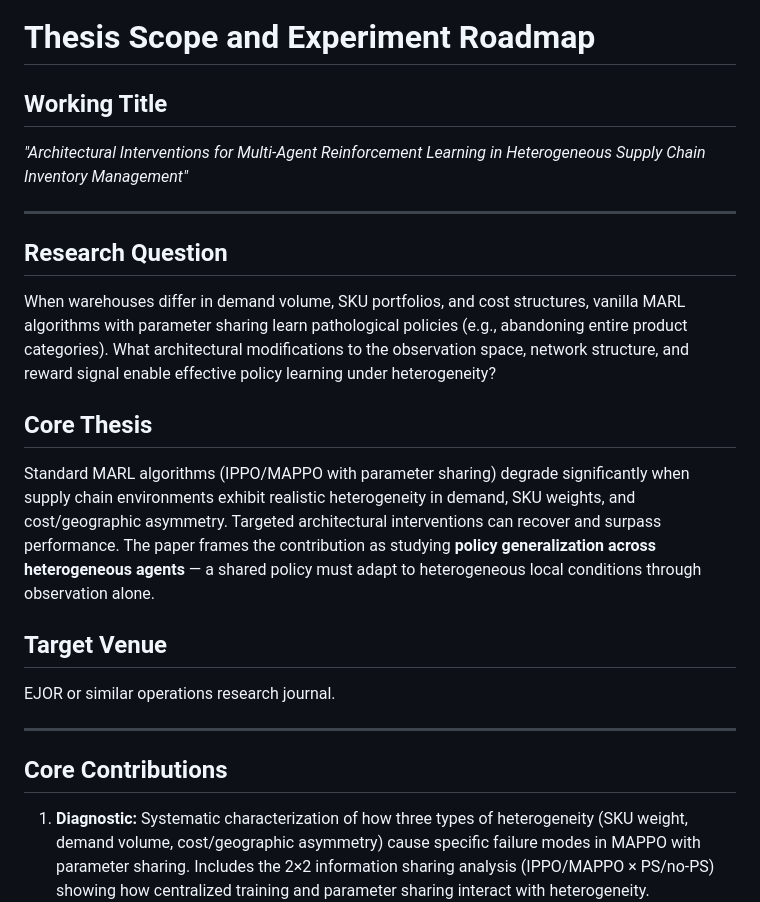
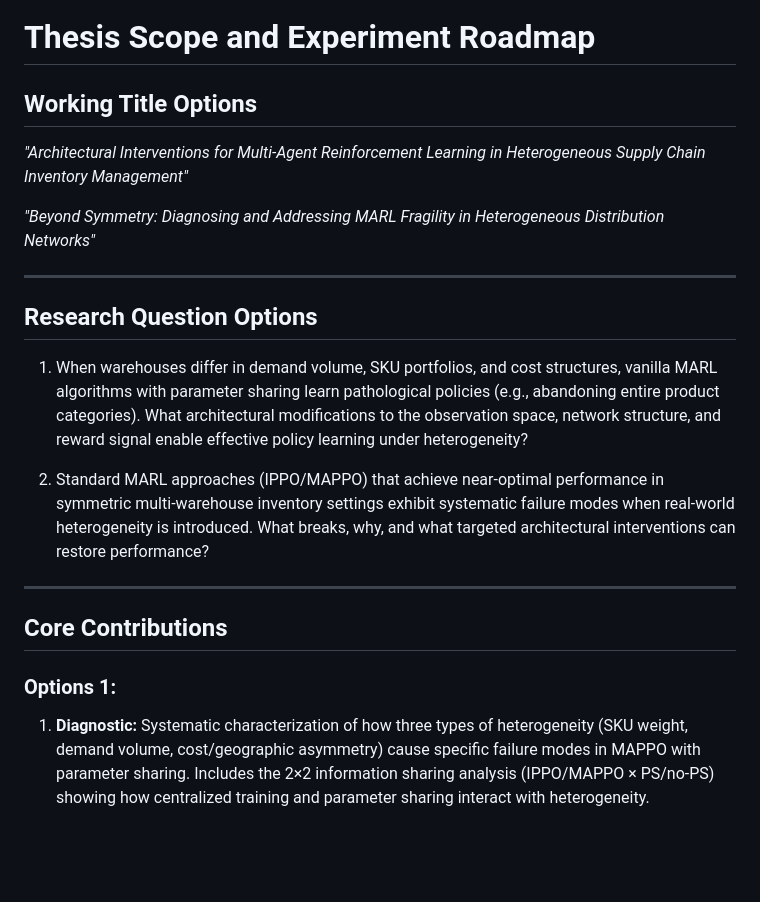
Before and after one commit to Jakoebly/marl-sc, a Markdown page: docs/SCOPE.md, the part around one of its changes. GitHub-like rendering; blank space fills up the shorter version.

```diff
--- a/docs/SCOPE.md
+++ b/docs/SCOPE.md
@@ -1,27 +1,24 @@
 # Thesis Scope and Experiment Roadmap
 
-## Working Title
+## Working Title Options
 
 *"Architectural Interventions for Multi-Agent Reinforcement Learning in Heterogeneous Supply Chain Inventory Management"*
 
+*"Beyond Symmetry: Diagnosing and Addressing MARL Fragility in Heterogeneous Distribution Networks"*
+
 ---
 
-## Research Question
+## Research Question Options
 
-When warehouses differ in demand volume, SKU portfolios, and cost structures, vanilla MARL algorithms with parameter sharing learn pathological policies (e.g., abandoning entire product categories). What architectural modifications to the observation space, network structure, and reward signal enable effective policy learning under heterogeneity?
+1. When warehouses differ in demand volume, SKU portfolios, and cost structures, vanilla MARL algorithms with parameter sharing learn pathological policies (e.g., abandoning entire product categories). What architectural modifications to the observation space, network structure, and reward signal enable effective policy learning under heterogeneity?
 
-## Core Thesis
-
-Standard MARL algorithms (IPPO/MAPPO with parameter sharing) degrade significantly when supply chain environments exhibit realistic heterogeneity in demand, SKU weights, and cost/geographic asymmetry. Targeted architectural interventions can recover and surpass performance. The paper frames the contribution as studying **policy generalization across heterogeneous agents** — a shared policy must adapt to heterogeneous local conditions through observation alone.
-
-## Target Venue
-
-EJOR or similar operations research journal.
+2. Standard MARL approaches (IPPO/MAPPO) that achieve near-optimal performance in symmetric multi-warehouse inventory settings exhibit systematic failure modes when real-world heterogeneity is introduced. What breaks, why, and what targeted architectural interventions can restore performance?
 
 ---
 
 ## Core Contributions
 
+### Options 1:
 1. **Diagnostic:** Systematic characterization of how three types of heterogeneity (SKU weight, demand volume, cost/geographic asymmetry) cause specific failure modes in MAPPO with parameter sharing. Includes the 2×2 information sharing analysis (IPPO/MAPPO × PS/no-PS) showing how centralized training and parameter sharing interact with heterogeneity.
 2. **Interventions:** A set of targeted architectural modifications — per-agent normalization, cost-aware observations, SKU attention, entity embeddings, reward component balancing — that address these failure modes. The **per-SKU attention architecture** is the main architectural contribution.
 3. **Empirical evaluation:** Comprehensive experiments on 5-SKU instances with 4 heterogeneity configurations, including ablation studies, information sharing analysis, and scalability tests. Culminates in a practitioner-oriented **guidelines matrix** showing which intervention helps which heterogeneity type and by how much.
```
Also changed, not shown: other parts of docs/SCOPE.md (+14 -1 lines).
